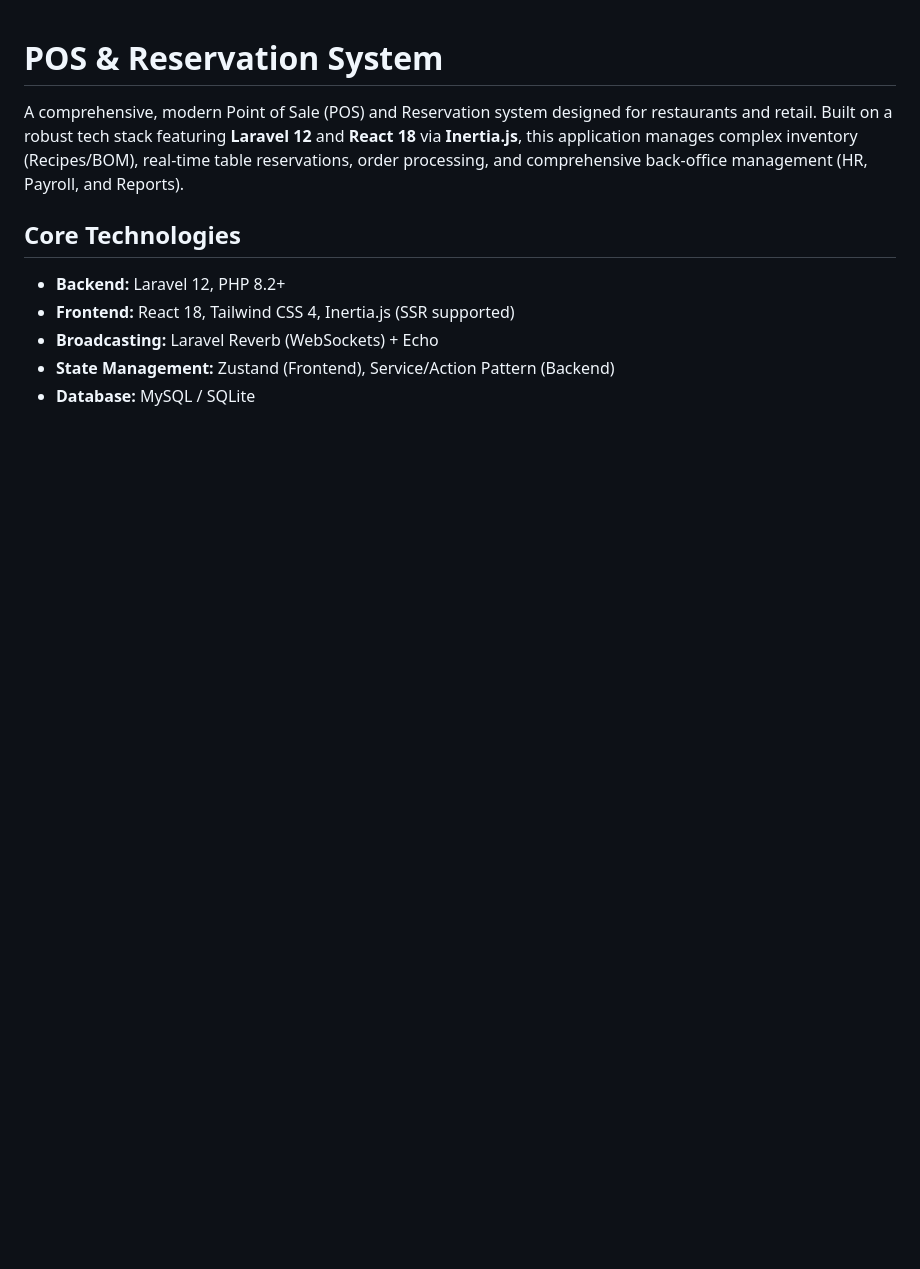
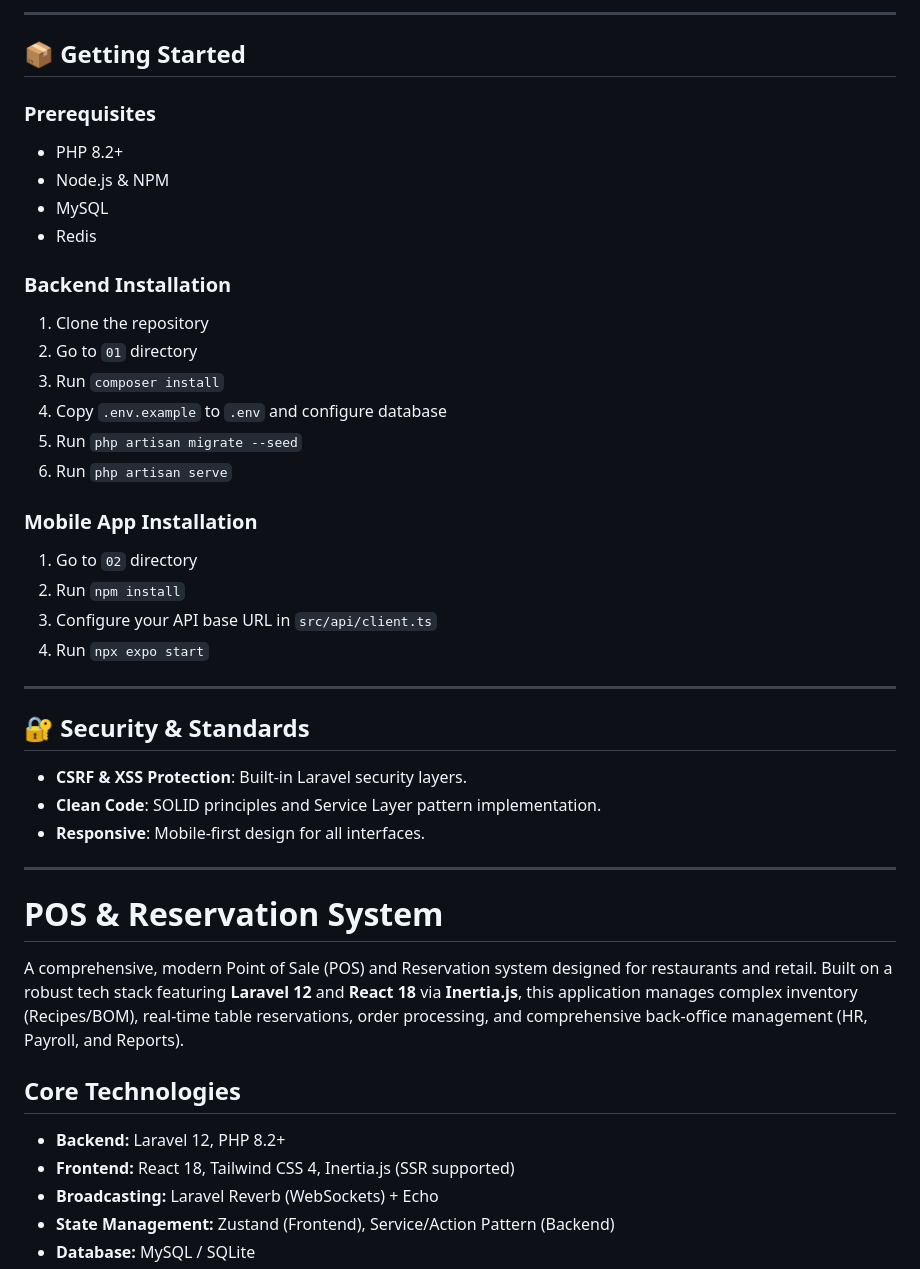
Before and after one commit to erbege/bege-pos-osm, a Markdown page: README.md, the part around one of its changes. GitHub-like rendering; blank space fills up the shorter version.

```diff
--- a/README.md
+++ b/README.md
@@ -1,3 +69,38 @@
+---
+
+## 📦 Getting Started
+
+### Prerequisites
+- PHP 8.2+
+- Node.js & NPM
+- MySQL
+- Redis
+
+### Backend Installation
+1. Clone the repository
+2. Go to `01` directory
+3. Run `composer install`
+4. Copy `.env.example` to `.env` and configure database
+5. Run `php artisan migrate --seed`
+6. Run `php artisan serve`
+
+### Mobile App Installation
+1. Go to `02` directory
+2. Run `npm install`
+3. Configure your API base URL in `src/api/client.ts`
+4. Run `npx expo start`
+
+---
+
+## 🔐 Security & Standards
+- **CSRF & XSS Protection**: Built-in Laravel security layers.
+- **Clean Code**: SOLID principles and Service Layer pattern implementation.
+- **Responsive**: Mobile-first design for all interfaces.
+
+---
+
+
+
 # POS & Reservation System
 
 A comprehensive, modern Point of Sale (POS) and Reservation system designed for restaurants and retail. Built on a robust tech stack featuring **Laravel 12** and **React 18** via **Inertia.js**, this application manages complex inventory (Recipes/BOM), real-time table reservations, order processing, and comprehensive back-office management (HR, Payroll, and Reports).
```
Also changed, not shown: other parts of README.md (+71 -0 lines).
